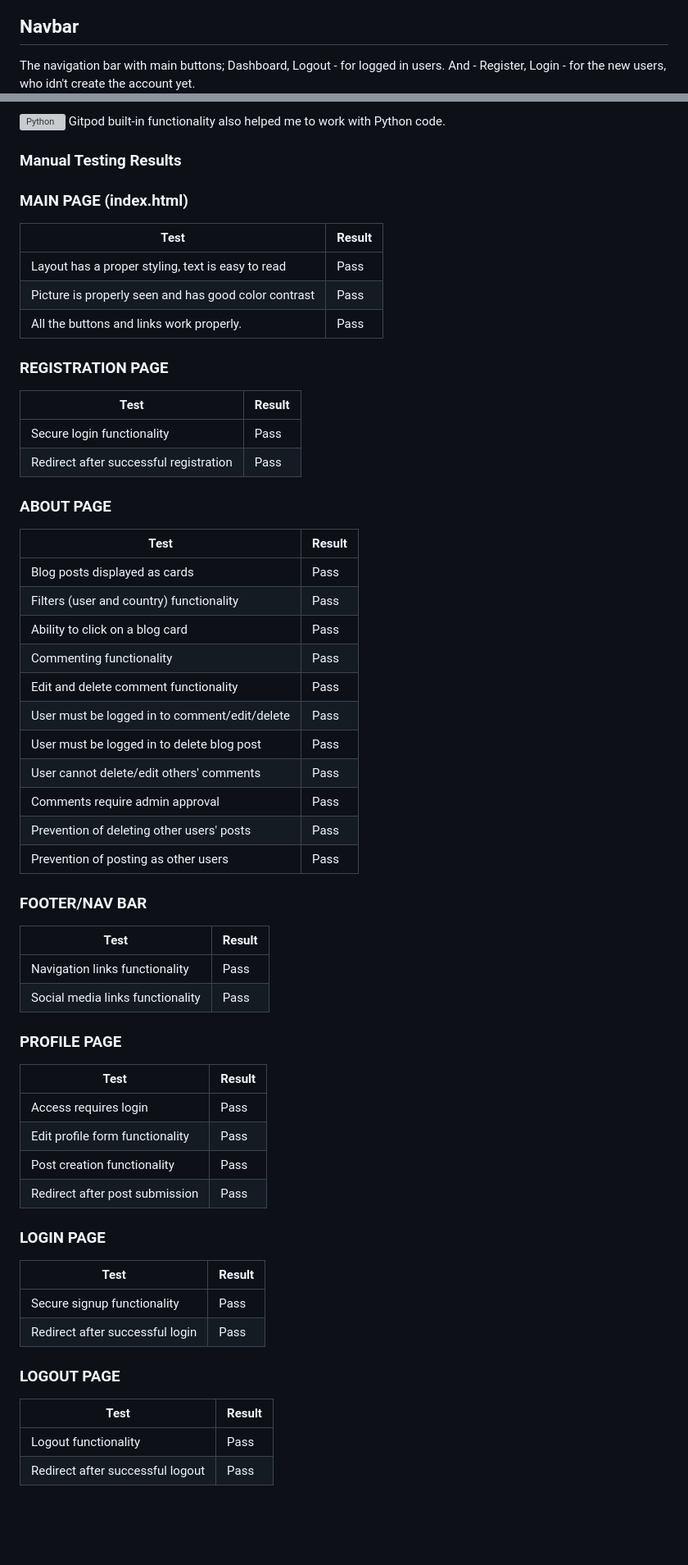
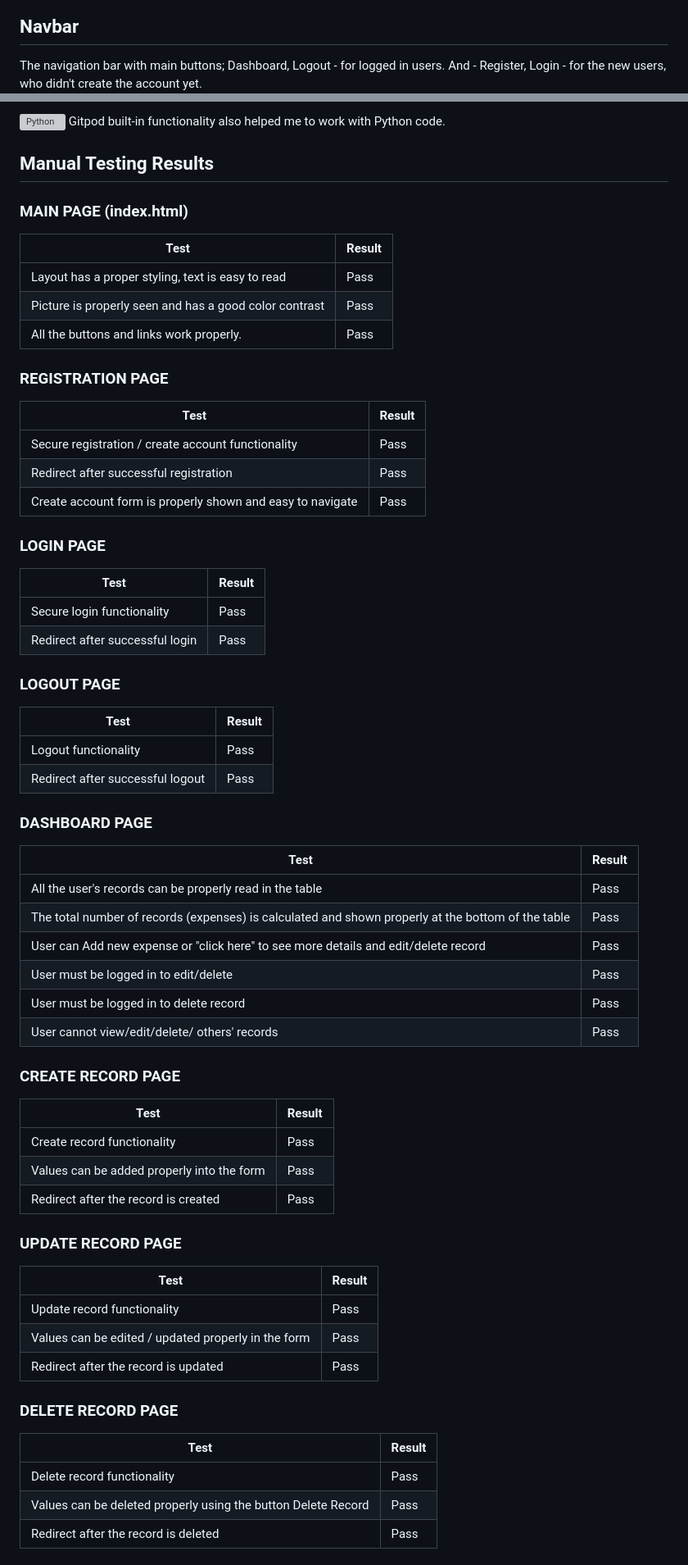
Before and after one commit to Borys-777/BudgetBuddy, a Markdown page: README.md, 2 parts joined by grey strips. Shown: that part at 82% size. Rendered like a GitHub page; blank space fills up the shorter version; grey boxes are pictures that could not be loaded.

Commit message:
Updated read.me- validation and testing of different pages

```diff
--- a/README.md
+++ b/README.md
@@ -103,7 +103,7 @@ The UI is user-friendly and easy to navigate for the user. The icons for Dashboa
 ![User Interface](static/images/readme-images/user-friendly.jpg)
 
 ## Navbar
-The navigation bar with main buttons; Dashboard, Logout - for logged in users. And - Register, Login - for the new users, who idn't create the account yet.
+The navigation bar with main buttons; Dashboard, Logout - for logged in users. And - Register, Login - for the new users, who didn't create the account yet.
 ![Navbar](static/images/readme-images/navbar.jpg)
 
 ![Navbar2](static/images/readme-images/navbar2.jpg)
@@ -252,14 +251,14 @@ Gitpod built-in functionality also helped me to work with Python code.
 
 
 
-### Manual Testing Results
+## Manual Testing Results
 
 ### MAIN PAGE (index.html)
 
 | Test                                     | Result |
 |-----------------------------------------|--------|
 | Layout has a proper styling, text is easy to read           | Pass   |
-| Picture is properly seen and has good color contrast            | Pass   |
+| Picture is properly seen and has a good color contrast            | Pass   |
 | All the buttons and links work properly.               | Pass   |
 
 
@@ -267,50 +266,16 @@ Gitpod built-in functionality also helped me to work with Python code.
 
 | Test                                    | Result |
 |----------------------------------------|--------|
-| Secure login functionality             | Pass   |
+| Secure registration / create account functionality             | Pass   |
 | Redirect after successful registration | Pass   |
-
-### ABOUT PAGE
-
-| Test                                     | Result |
-|-----------------------------------------|--------|
-| Blog posts displayed as cards           | Pass   |
-| Filters (user and country) functionality| Pass   |
-| Ability to click on a blog card         | Pass   |
-| Commenting functionality                | Pass   |
-| Edit and delete comment functionality   | Pass   |
-| User must be logged in to comment/edit/delete | Pass |
-| User must be logged in to delete blog post  | Pass |
-| User cannot delete/edit others' comments | Pass |
-| Comments require admin approval         | Pass   |
-| Prevention of deleting other users' posts  | Pass   |
-| Prevention of posting as other users        | Pass   |
-
-
-
-### FOOTER/NAV BAR
-
-| Test                                     | Result |
-|-----------------------------------------|--------|
-| Navigation links functionality          | Pass   |
-| Social media links functionality        | Pass   |
-
-### PROFILE PAGE
-
-| Test                                     | Result |
-|-----------------------------------------|--------|
-| Access requires login                   | Pass   |
-| Edit profile form functionality        | Pass   |
-| Post creation functionality             | Pass   |
-| Redirect after post submission          | Pass   |
+| Create account form is properly shown and easy to navigate | Pass   |
 
 ### LOGIN PAGE
 
 | Test                                    | Result |
 |----------------------------------------|--------|
-| Secure signup functionality            | Pass   |
+| Secure login functionality            | Pass   |
 | Redirect after successful login        | Pass   |
-
 
 
 ### LOGOUT PAGE
@@ -320,3 +285,43 @@ Gitpod built-in functionality also helped me to work with Python code.
 | Logout functionality                   | Pass   |
 | Redirect after successful logout       | Pass   |
 
+
+### DASHBOARD PAGE
+
+| Test                                     | Result |
+|-----------------------------------------|--------|
+| All the user's records can be properly read in the table                 | Pass   |
+| The total number of records (expenses) is calculated and shown properly at the bottom of the table     | Pass   |
+| User can Add new expense or "click here" to see more details and edit/delete record      | Pass   |
+| User must be logged in to edit/delete | Pass |
+| User must be logged in to delete record | Pass |
+| User cannot view/edit/delete/ others' records | Pass |
+
+
+### CREATE RECORD PAGE
+
+| Test                                     | Result |
+|-----------------------------------------|--------|
+| Create record functionality                  | Pass   |
+| Values can be added properly into the form       | Pass   |
+| Redirect after the record is created         | Pass   |
+
+
+### UPDATE RECORD PAGE
+
+| Test                                     | Result |
+|-----------------------------------------|--------|
+| Update record functionality                  | Pass   |
+| Values can be edited / updated properly in the form       | Pass   |
+| Redirect after the record is updated         | Pass   |
+
+
+### DELETE RECORD PAGE
+
+| Test                                     | Result |
+|-----------------------------------------|--------|
+| Delete record functionality                  | Pass   |
+| Values can be deleted properly using the button  Delete Record     | Pass   |
+| Redirect after the record is deleted         | Pass   |
+
+
```
Also changed, not shown: other parts of README.md (+13 -7 lines), static/images/readme-images/redirect.jpg (added), 1 other file.
